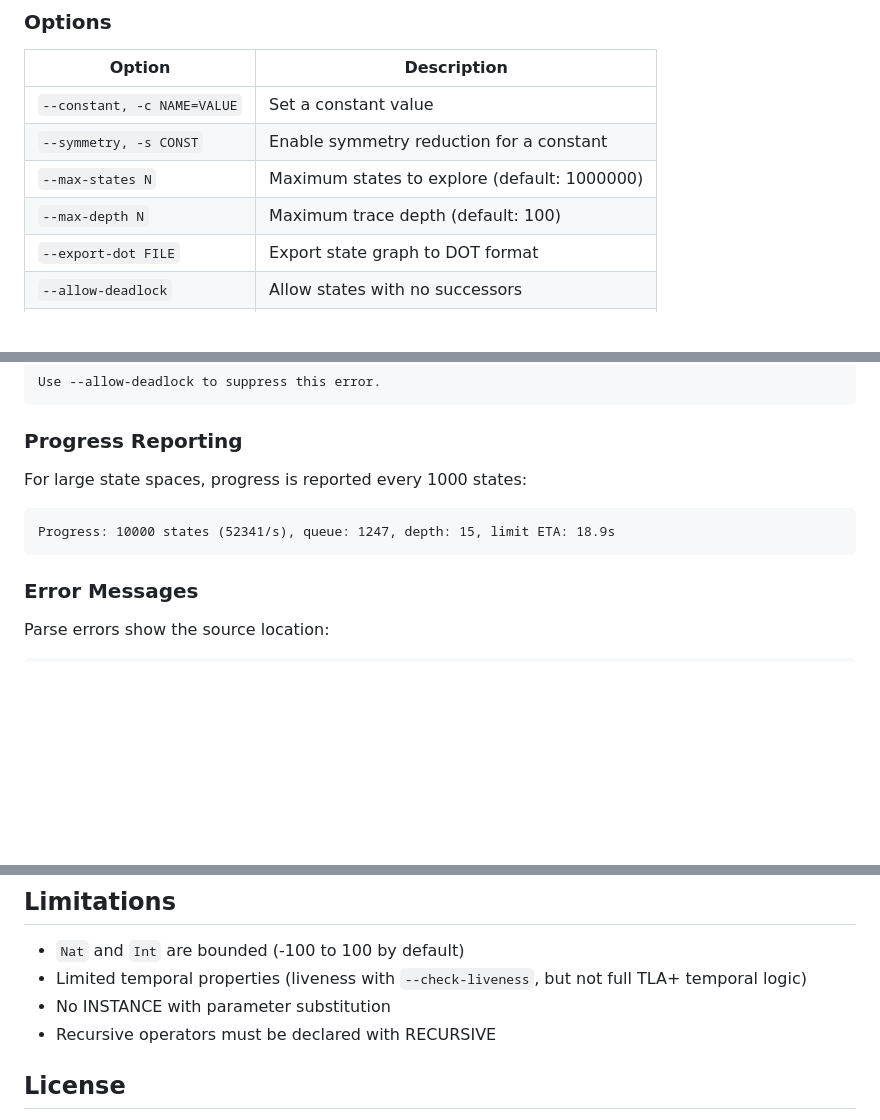
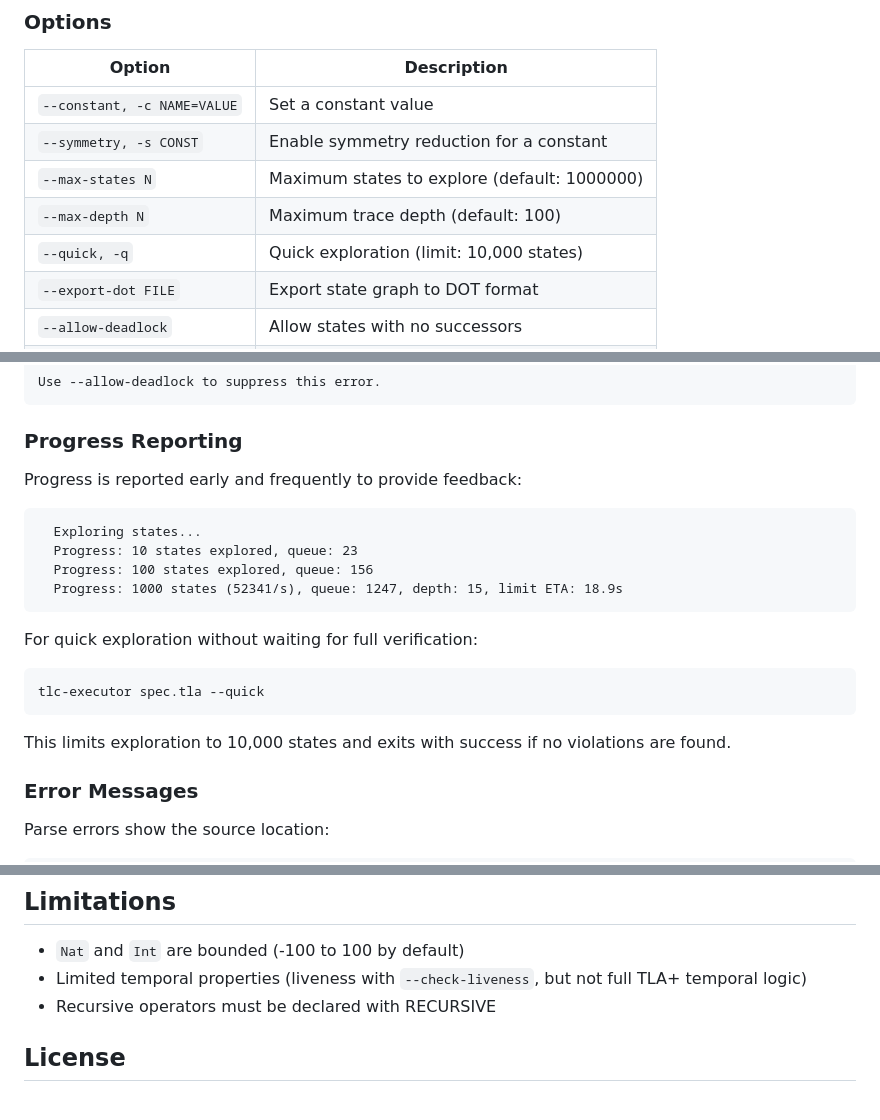
Before and after one commit to fabracht/tla-rs, a Markdown page: README.md, 3 parts joined by grey strips. Rendered like a GitHub page; blank space fills up the shorter version.

Commit message:
update README with --quick option and progress reporting

````diff
--- a/README.md
+++ b/README.md
@@ -35,6 +35,7 @@ tlc-executor <spec.tla> [options]
 | `--symmetry, -s CONST` | Enable symmetry reduction for a constant |
 | `--max-states N` | Maximum states to explore (default: 1000000) |
 | `--max-depth N` | Maximum trace depth (default: 100) |
+| `--quick, -q` | Quick exploration (limit: 10,000 states) |
 | `--export-dot FILE` | Export state graph to DOT format |
 | `--allow-deadlock` | Allow states with no successors |
 | `--check-liveness` | Check liveness and fairness properties |
@@ -201,10 +202,19 @@ Use --allow-deadlock to suppress this error.
 ```
 
 ### Progress Reporting
-For large state spaces, progress is reported every 1000 states:
+Progress is reported early and frequently to provide feedback:
 ```
-Progress: 10000 states (52341/s), queue: 1247, depth: 15, limit ETA: 18.9s
+  Exploring states...
+  Progress: 10 states explored, queue: 23
+  Progress: 100 states explored, queue: 156
+  Progress: 1000 states (52341/s), queue: 1247, depth: 15, limit ETA: 18.9s
 ```
+
+For quick exploration without waiting for full verification:
+```bash
+tlc-executor spec.tla --quick
+```
+This limits exploration to 10,000 states and exits with success if no violations are found.
 
 ### Error Messages
 Parse errors show the source location:
@@ -238,7 +248,6 @@ Error states are highlighted in red in the generated graph.
 
 - `Nat` and `Int` are bounded (-100 to 100 by default)
 - Limited temporal properties (liveness with `--check-liveness`, but not full TLA+ temporal logic)
-- No INSTANCE with parameter substitution
 - Recursive operators must be declared with RECURSIVE
 
 ## License
````
